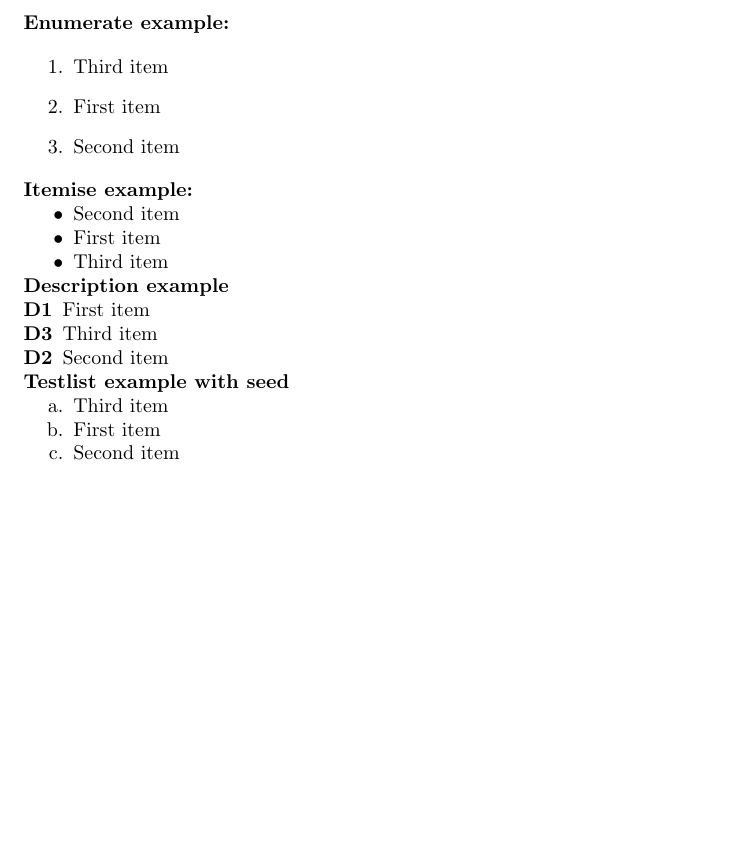
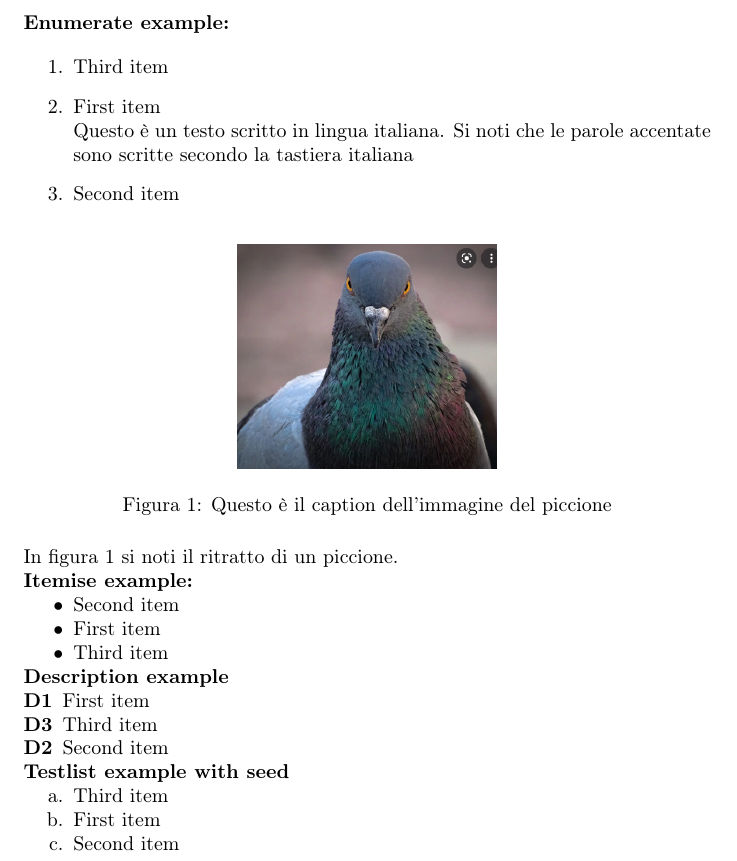
Before and after one commit to stefanovic80/Latex_randomList, a LaTeX document (random.tex): part of the page, cut so that both start at the same text, the shorter picture padded with empty space. Compiled offline with pdfLaTeX.

Commit message:
Here are added the following items: package for pictures, package for italian language, package for comments

```diff
--- a/random.tex
+++ b/random.tex
@@ -2,6 +2,11 @@
 \usepackage{etoolbox}
 \usepackage{pgfkeys}
 \usepackage{pgfmath}
+\usepackage{comment}
+\usepackage[utf8]{inputenc}
+\usepackage[italian]{babel}
+\usepackage[T1]{fontenc}
+\usepackage{graphicx}
 
 % code for generating a random permutation
 \newcounter{randomListLength}%   current length of our random list
@@ -82,12 +87,41 @@
 \setlist[Testlist]{label*=\alph*.}
 \setlist{nosep}\parindent=0pt% for more compact output
 
+
+
+
+
+
+
+
+
+
+
+
+
+
+
+
+
+
+
+
+
+
+
+
+
+
+
+
+
 \begin{document}
 
   \textbf{Enumerate example:}
 
   \begin{randomList}
-    \item First item
+    \item First item\\
+    Questo è un testo scritto in lingua italiana. Si noti che le parole accentate sono scritte secondo la tastiera italiana
 
     \item Second item
 
@@ -97,6 +131,15 @@
 
 
 
+\begin{figure}[h!]
+	\centering
+   	\includegraphics[width=1.8in]{piccione.png}%
+  	\caption{Questo è il caption dell'immagine del piccione}
+   	\label{fig:piccione}
+\end{figure}
+
+
+In figura \ref{fig:piccione} si noti il ritratto di un piccione.
 
 
 
@@ -111,7 +154,13 @@
 
   \end{randomList}
 
+
   \textbf{Description example}
+
+
+\begin{comment}
+	That's a comment
+\end{comment}
 
   \begin{randomList}[description]
     \item[D1] First item
```
Also changed, not shown: piccione.png (added), random.tex (3 more changed lines).
